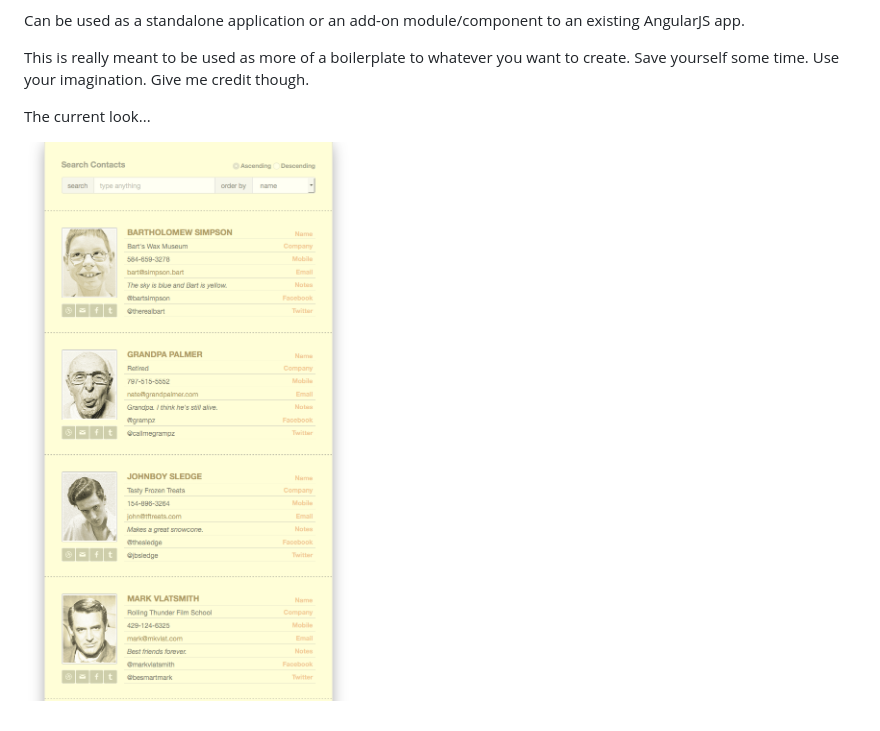
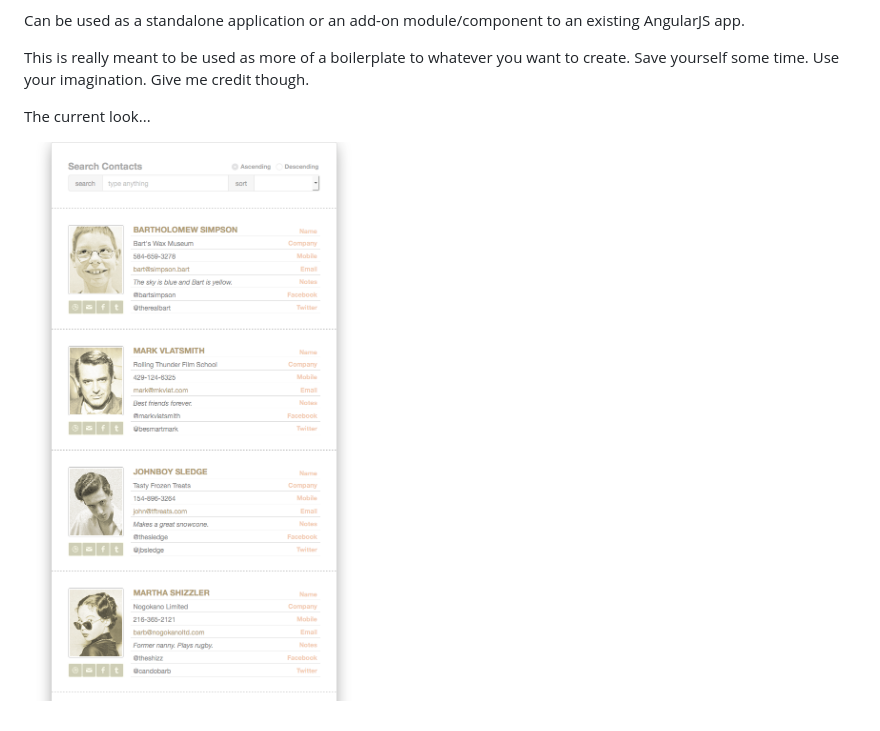
Before and after one commit to raaum/roloDexter, a Markdown page: README.md, the part around the change. Rendered like a GitHub page; pictures changed too: screenshots/rolo.png (deleted), screenshots/rolodexter.png (added).

Commit message:
updated screenshot

```diff
--- a/README.md
+++ b/README.md
@@ -11,4 +11,4 @@ This is really meant to be used as more of a boilerplate to whatever you want to
 
 The current look...
 
-![](/screenshots/rolo.png)
+![](/screenshots/rolodexter.png)
```
